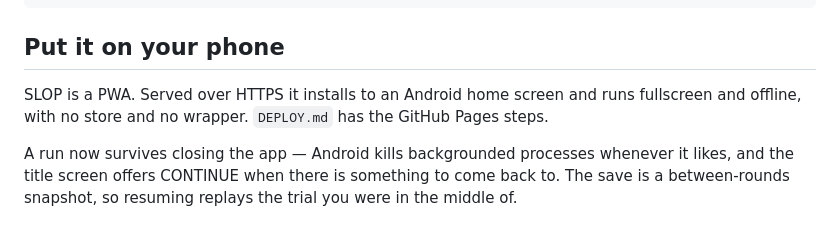
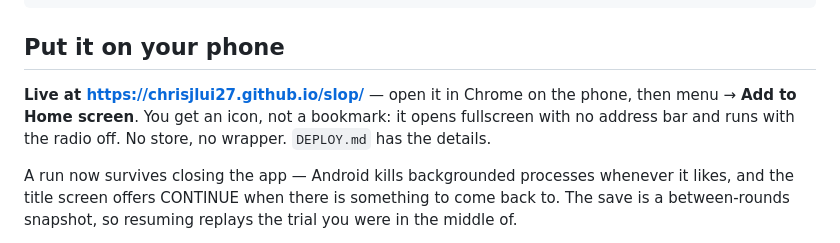
Before and after one commit to chrisjlui27/slop, a Markdown page: README.md, the part around the change. GitHub-like rendering.

```diff
--- a/README.md
+++ b/README.md
@@ -38,9 +38,10 @@ npm test         # builds, then plays a full campaign in jsdom
 
 ## Put it on your phone
 
-SLOP is a PWA. Served over HTTPS it installs to an Android home screen and runs
-fullscreen and offline, with no store and no wrapper. `DEPLOY.md` has the
-GitHub Pages steps.
+**Live at <https://chrisjlui27.github.io/slop/>** — open it in Chrome on the
+phone, then menu → **Add to Home screen**. You get an icon, not a bookmark: it
+opens fullscreen with no address bar and runs with the radio off. No store, no
+wrapper. `DEPLOY.md` has the details.
 
 A run now survives closing the app — Android kills backgrounded processes
 whenever it likes, and the title screen offers CONTINUE when there is something
```
Also changed, not shown: DEPLOY.md (+29 -43 lines), 1 other file.
